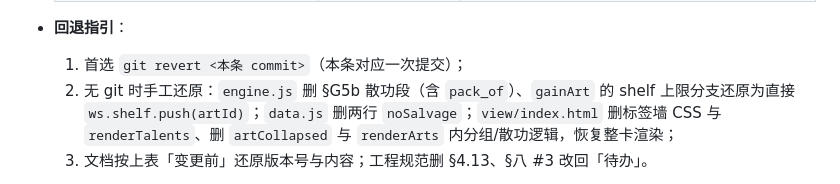
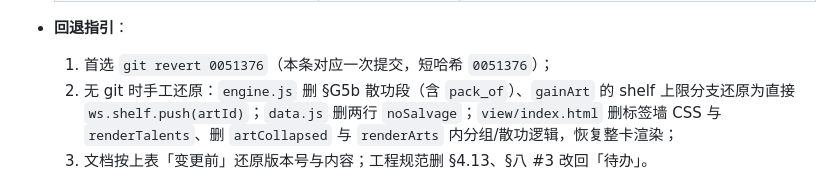
Before and after one commit to AvalonLee/x-hub-sanqian-world, a Markdown page: docs/change/2026-09-28.md, the part around the change. GitHub-like rendering.

Commit message:
docs: 2026-09-28 日志补记 v0.4.1 条目 commit 短哈希（0051376）

```diff
--- a/docs/change/2026-09-28.md
+++ b/docs/change/2026-09-28.md
@@ -144,7 +144,7 @@
   | `view/index.html` | 天赋整卡渲染；功法平铺、无处置 | 新增标签墙 CSS + `renderTalents`；功法品阶分组 CSS + `artCollapsed` + `renderArts` 散功/弃置按钮与二次确认 |
 
 - **回退指引**：
-  1. 首选 `git revert <本条 commit>`（本条对应一次提交）；
+  1. 首选 `git revert 0051376`（本条对应一次提交，短哈希 `0051376`）；
   2. 无 git 时手工还原：`engine.js` 删 §G5b 散功段（含 `pack_of`）、`gainArt` 的 shelf 上限分支还原为直接 `ws.shelf.push(artId)`；`data.js` 删两行 `noSalvage`；`view/index.html` 删标签墙 CSS 与 `renderTalents`、删 `artCollapsed` 与 `renderArts` 内分组/散功逻辑，恢复整卡渲染；
   3. 文档按上表「变更前」还原版本号与内容；工程规范删 §4.13、§八 #3 改回「待办」。
 - **验证**：`node --check` 对 `engine.js`/`data.js` 与 view 内联脚本均通过；冒烟 114~117（返还对表 / 散功约束 / shelf 容量强制 / 标签墙渲染）。
```
